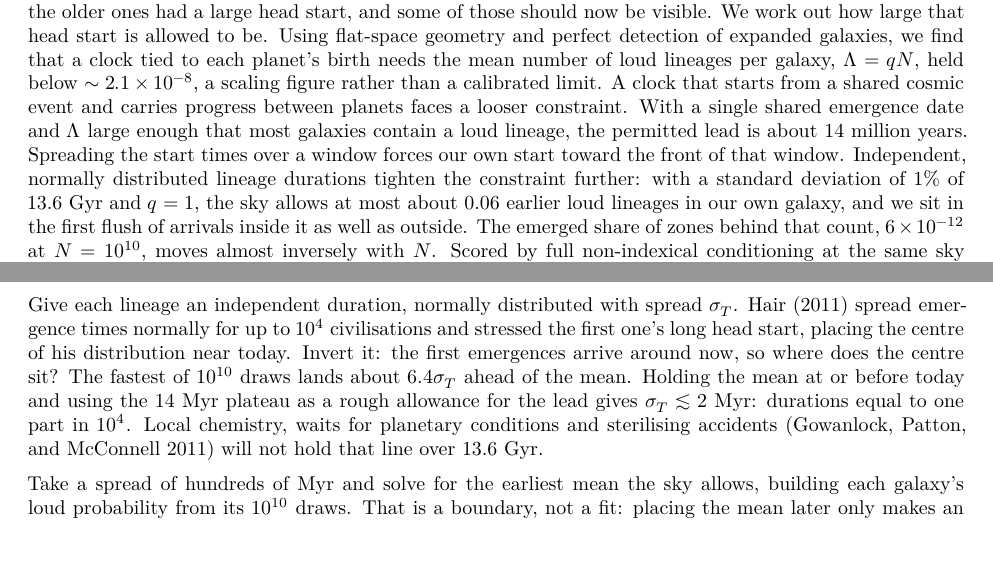
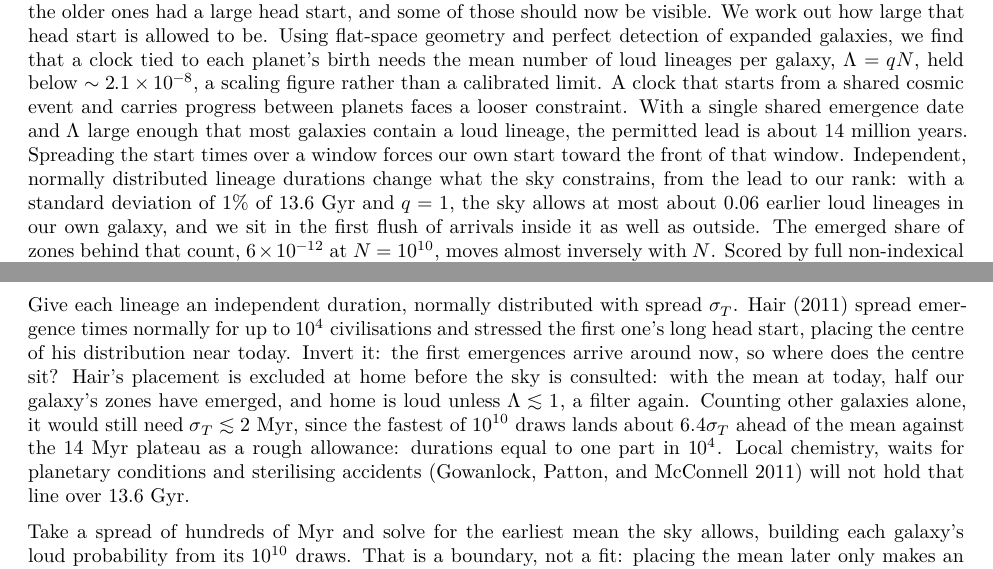
Before and after one commit to FergusFettes/lineage-cap, a Quarto document (head-start-cap.qmd): two parts of pages 1 and 7 of 14 before the commit and two parts of pages 1 and 7 of 15 after it, joined at a grey line, cut so that both start at the same text. Rendered offline with R 4.5, knitr and Pandoc in place of Quarto, then LaTeX, with nearby package versions.

Commit message:
Address reviewer: external-only caps in Sec 4, Hair placement fails at home, abstract wording
Co-Authored-By: Claude Opus 5.5 <noreply@anthropic.com>

```diff
--- a/head-start-cap.qmd
+++ b/head-start-cap.qmd
@@ -25,7 +25,7 @@ format:
 
 ## Abstract
 
-We are close to being able to expand beyond our own planet, and we see nobody else doing it. The hard-steps model explains the silence by making civilisations rare: a chain of improbable transitions on each planet, with earlier expanders closing off territory for everyone else. @Mills2025 have argued that Earth's own record gives poor support for improbable steps, since the candidate transitions may simply have waited for conditions to change. Take that seriously and a problem appears. If lineages usually get there in the end, the older ones had a large head start, and some of those should now be visible. We work out how large that head start is allowed to be. Using flat-space geometry and perfect detection of expanded galaxies, we find that a clock tied to each planet's birth needs the mean number of loud lineages per galaxy, $\Lambda=qN$, held below $\sim2.1\times10^{-8}$, a scaling figure rather than a calibrated limit. A clock that starts from a shared cosmic event and carries progress between planets faces a looser constraint. With a single shared emergence date and $\Lambda$ large enough that most galaxies contain a loud lineage, the permitted lead is about 14 million years. Spreading the start times over a window forces our own start toward the front of that window. Independent, normally distributed lineage durations tighten the constraint further: with a standard deviation of 1% of 13.6 Gyr and $q=1$, the sky allows at most about 0.06 earlier loud lineages in our own galaxy, and we sit in the first flush of arrivals inside it as well as outside. The emerged share of zones behind that count, $6\times10^{-12}$ at $N=10^{10}$, moves almost inversely with $N$. Scored by full non-indexical conditioning at the same sky boundary, this clock produces observers like us $10^7$ to $10^9$ times as often as a hard-steps lottery if expansion is loud, and ties with it if expansion is filtered: the loudness premise costs the process clock about $10^9$, and the lottery $10^{15}$ to $10^{18}$.
+We are close to being able to expand beyond our own planet, and we see nobody else doing it. The hard-steps model explains the silence by making civilisations rare: a chain of improbable transitions on each planet, with earlier expanders closing off territory for everyone else. @Mills2025 have argued that Earth's own record gives poor support for improbable steps, since the candidate transitions may simply have waited for conditions to change. Take that seriously and a problem appears. If lineages usually get there in the end, the older ones had a large head start, and some of those should now be visible. We work out how large that head start is allowed to be. Using flat-space geometry and perfect detection of expanded galaxies, we find that a clock tied to each planet's birth needs the mean number of loud lineages per galaxy, $\Lambda=qN$, held below $\sim2.1\times10^{-8}$, a scaling figure rather than a calibrated limit. A clock that starts from a shared cosmic event and carries progress between planets faces a looser constraint. With a single shared emergence date and $\Lambda$ large enough that most galaxies contain a loud lineage, the permitted lead is about 14 million years. Spreading the start times over a window forces our own start toward the front of that window. Independent, normally distributed lineage durations change what the sky constrains, from the lead to our rank: with a standard deviation of 1% of 13.6 Gyr and $q=1$, the sky allows at most about 0.06 earlier loud lineages in our own galaxy, and we sit in the first flush of arrivals inside it as well as outside. The emerged share of zones behind that count, $6\times10^{-12}$ at $N=10^{10}$, moves almost inversely with $N$. Scored by full non-indexical conditioning at the same sky boundary, this clock produces observers like us $10^7$ to $10^9$ times as often as a hard-steps lottery if expansion is loud, and ties with it if expansion is filtered: the loudness premise costs the process clock about $10^9$, and the lottery $10^{15}$ to $10^{18}$.
 
 ## 1. The observation
 
@@ -120,7 +120,7 @@ with $S_g$ a start shared across galaxy $g$ and $D_i$ the duration of lineage $i
 
 One choice drives everything in this section: the left tail of the duration distribution. The boundary percentile sits near $10^{-12}$ — about $6.8\sigma$ out on a normal curve — where no physical argument supplied here constrains the shape. Distributions that look alike near their centre can differ by orders of magnitude out there. A normal tail thins forever and always permits a few much faster lineages. A duration law with a hard physical floor $D_{\min}$ permits none before $S+D_{\min}$; if that floor date falls close to today and probability accumulates slowly just above it, as it would for many sequential stages, emergences can bunch near the frontier even with independent durations. A floor alone does not create that bunching (the density just above it matters), but it removes the long early tail that drives the extreme ranks below. Read the normal rows as arithmetic for one tail shape, not as a measurement of duration spread in general.
 
-Give each lineage an independent duration, normally distributed with spread $\sigma_T$. @Hair2011 spread emergence times normally for up to $10^4$ civilisations and stressed the first one's long head start, placing the centre of his distribution near today. Invert it: the first emergences arrive around now, so where does the centre sit? The fastest of $10^{10}$ draws lands about $6.4\sigma_T$ ahead of the mean. Holding the mean at or before today and using the 14 Myr plateau as a rough allowance for the lead gives $\sigma_T\lesssim2$ Myr: durations equal to one part in $10^4$. Local chemistry, waits for planetary conditions and sterilising accidents [@Gowanlock2011] will not hold that line over 13.6 Gyr.
+Give each lineage an independent duration, normally distributed with spread $\sigma_T$. @Hair2011 spread emergence times normally for up to $10^4$ civilisations and stressed the first one's long head start, placing the centre of his distribution near today. Invert it: the first emergences arrive around now, so where does the centre sit? Hair's placement is excluded at home before the sky is consulted: with the mean at today, half our galaxy's zones have emerged, and home is loud unless $\Lambda\lesssim1$, a filter again. Counting other galaxies alone, it would still need $\sigma_T\lesssim2$ Myr, since the fastest of $10^{10}$ draws lands about $6.4\sigma_T$ ahead of the mean against the 14 Myr plateau as a rough allowance: durations equal to one part in $10^4$. Local chemistry, waits for planetary conditions and sterilising accidents [@Gowanlock2011] will not hold that line over 13.6 Gyr.
 
 Take a spread of hundreds of Myr and solve for the earliest mean the sky allows, building each galaxy's loud probability from its $10^{10}$ draws. That is a boundary, not a fit: placing the mean later only makes an empty sky likelier, so the sky alone gives inequalities. The rows below give the most we can have emerged by today, and the earliest the typical zone can emerge. Then check home. The setup so far counted other galaxies; inside the Milky Way the expected loud lineages ahead of us are $\Lambda F(t_0)$, where $F$ is our emergence percentile, and our chance of being first loud at home is $e^{-\Lambda F(t_0)}$. (Fronts cross the galaxy in under a million years, so travel time barely moves these rows.) At $q=1$:
 
```
Also changed, not shown: head-start-cap.pdf, head-start-cap.qmd (2 more changed lines).
